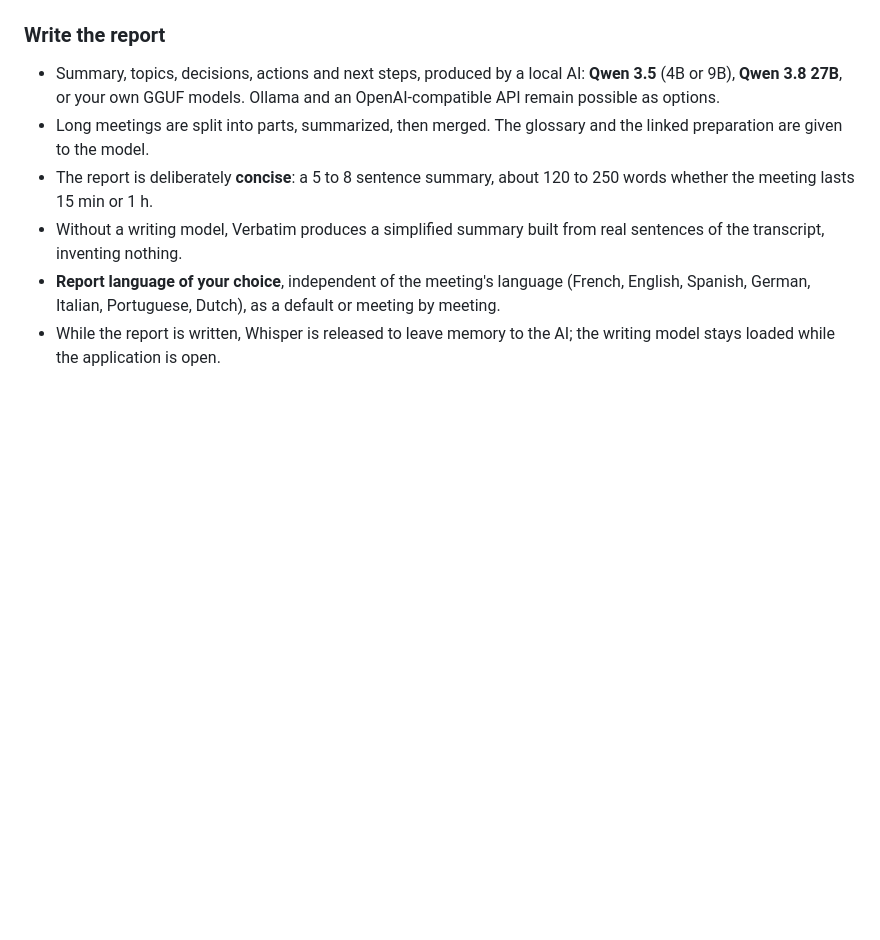
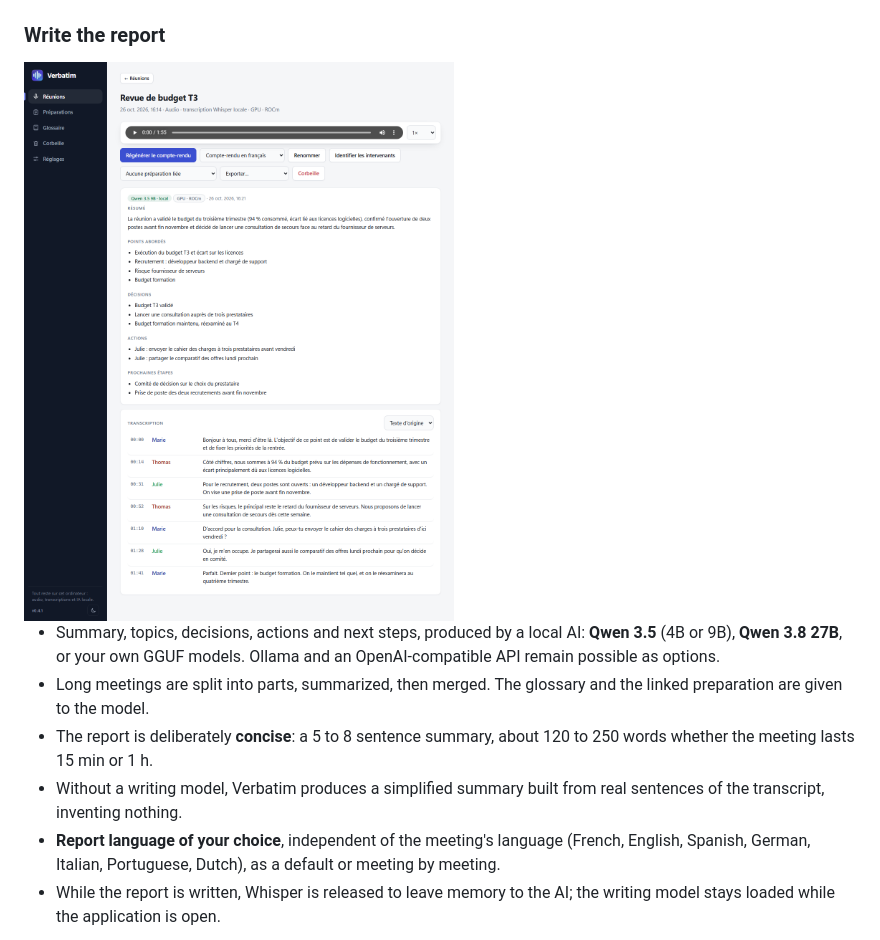
Before and after one commit to Netapick/verbatim, a Markdown page: README.en.md, the part around one of its changes. Drawn GitHub-style; blank space fills up the shorter version.

```diff
--- a/README.en.md
+++ b/README.en.md
@@ -80,6 +86,8 @@ At startup, Verbatim preloads Whisper and speaker separation (a start screen sho
 - Compute on your choice of graphics card or processor in Settings › Translation; the hardware and model used are displayed.
 
 ### Write the report
+
+<img src="docs/screenshots/03-compte-rendu.png" alt="A report generated by Verbatim, with the timestamped transcript" width="720">
 
 - Summary, topics, decisions, actions and next steps, produced by a local AI: **Qwen 3.5** (4B or 9B), **Qwen 3.8 27B**, or your own GGUF models. Ollama and an OpenAI-compatible API remain possible as options.
 - Long meetings are split into parts, summarized, then merged. The glossary and the linked preparation are given to the model.
```
Also changed, not shown: other parts of README.en.md (+8 -2 lines), README.md (+10 -2 lines).
